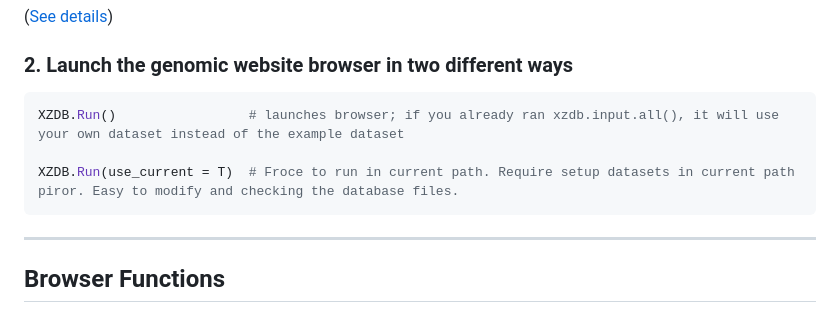
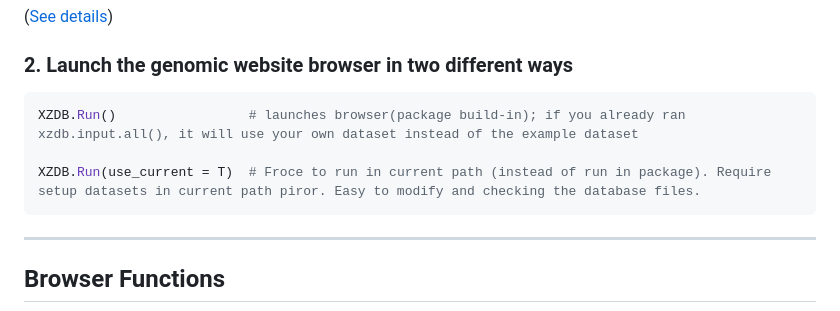
Before and after one commit to ScottCalcalas/XZDBfunction, a Markdown page: README.md, the part around the change. Rendered like a GitHub page.

````diff
--- a/README.md
+++ b/README.md
@@ -41,9 +41,9 @@ xzdb.input.all()    #Build the database in current folder and copy them to R pac
 ### 2. Launch the genomic website browser in two different ways
 
 ```r
-XZDB.Run()                 # launches browser; if you already ran xzdb.input.all(), it will use your own dataset instead of the example dataset
+XZDB.Run()                 # launches browser(package build-in); if you already ran xzdb.input.all(), it will use your own dataset instead of the example dataset
 
-XZDB.Run(use_current = T)  # Froce to run in current path. Require setup datasets in current path piror. Easy to modify and checking the database files.
+XZDB.Run(use_current = T)  # Froce to run in current path (instead of run in package). Require setup datasets in current path piror. Easy to modify and checking the database files.
 ```
 
 ---
````
